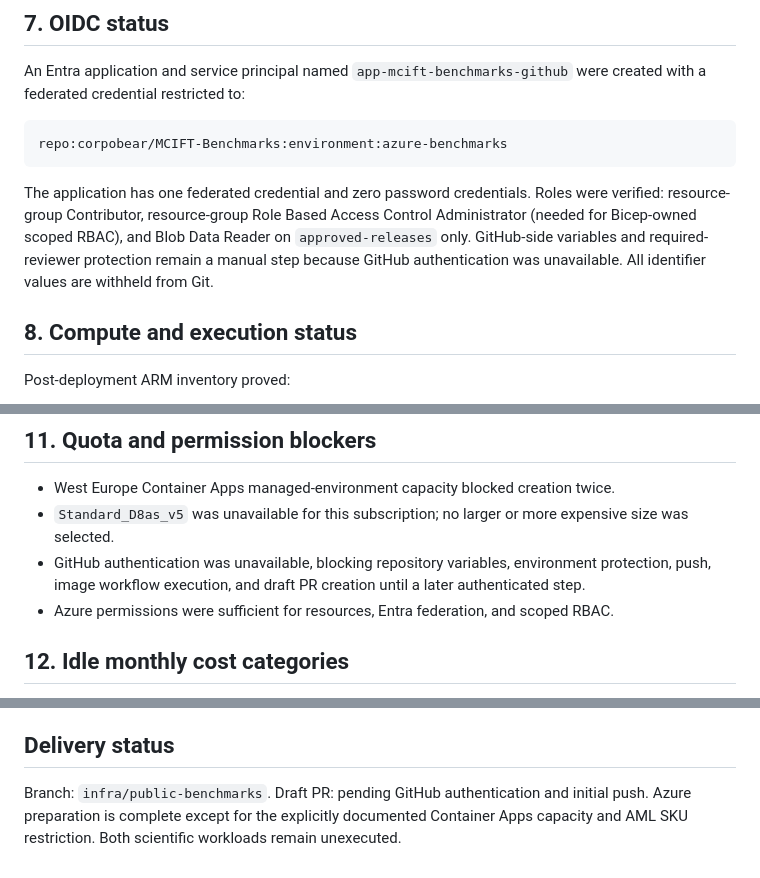
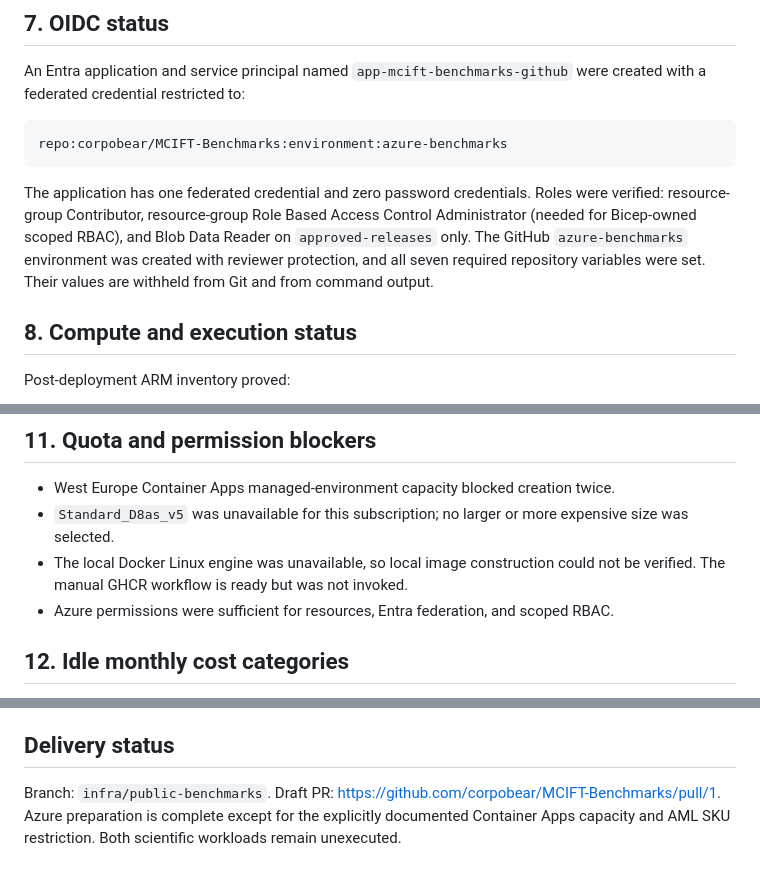
Before and after one commit to corpobear/MCIFT-Benchmarks, a Markdown page: PREPARATION_REPORT.md, 3 parts joined by grey strips. Drawn GitHub-style.

Commit message:
docs: record completed GitHub delivery

```diff
--- a/PREPARATION_REPORT.md
+++ b/PREPARATION_REPORT.md
@@ -93,9 +92,9 @@ repo:corpobear/MCIFT-Benchmarks:environment:azure-benchmarks
 The application has one federated credential and zero password credentials.
 Roles were verified: resource-group Contributor, resource-group Role Based Access
 Control Administrator (needed for Bicep-owned scoped RBAC), and Blob Data Reader
-on `approved-releases` only. GitHub-side variables and required-reviewer protection
-remain a manual step because GitHub authentication was unavailable. All identifier
-values are withheld from Git.
+on `approved-releases` only. The GitHub `azure-benchmarks` environment was created
+with reviewer protection, and all seven required repository variables were set.
+Their values are withheld from Git and from command output.
 
 ## 8. Compute and execution status
 
@@ -157,9 +156,8 @@ validation and what-if succeeded before apply. No validation processed real data
 - West Europe Container Apps managed-environment capacity blocked creation twice.
 - `Standard_D8as_v5` was unavailable for this subscription; no larger or more
   expensive size was selected.
-- GitHub authentication was unavailable, blocking repository variables,
-  environment protection, push, image workflow execution, and draft PR creation
-  until a later authenticated step.
+- The local Docker Linux engine was unavailable, so local image construction
+  could not be verified. The manual GHCR workflow is ready but was not invoked.
 - Azure permissions were sufficient for resources, Entra federation, and scoped RBAC.
 
 ## 12. Idle monthly cost categories
@@ -220,7 +218,7 @@ synthetic arrays and are software tests, not scientific evidence.
 
 ## Delivery status
 
-Branch: `infra/public-benchmarks`. Draft PR: pending GitHub authentication and
-initial push. Azure preparation is complete except for the explicitly documented
-Container Apps capacity and AML SKU restriction. Both scientific workloads remain
-unexecuted.
+Branch: `infra/public-benchmarks`. Draft PR:
+https://github.com/corpobear/MCIFT-Benchmarks/pull/1. Azure preparation is complete
+except for the explicitly documented Container Apps capacity and AML SKU
+restriction. Both scientific workloads remain unexecuted.
```
Also changed, not shown: other parts of PREPARATION_REPORT.md (+1 -2 lines).
